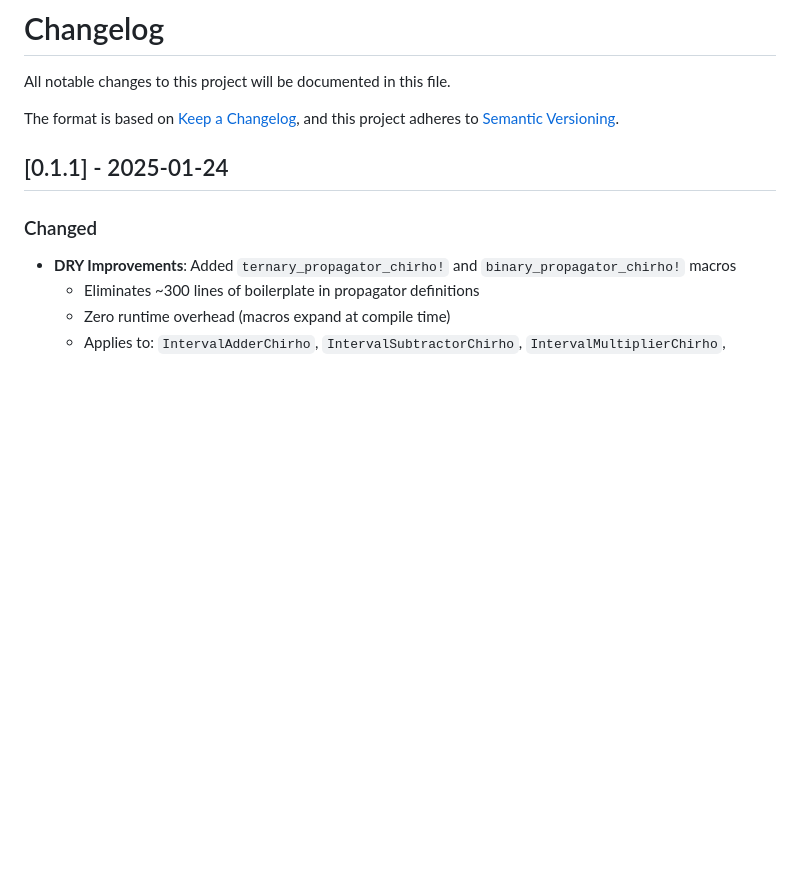
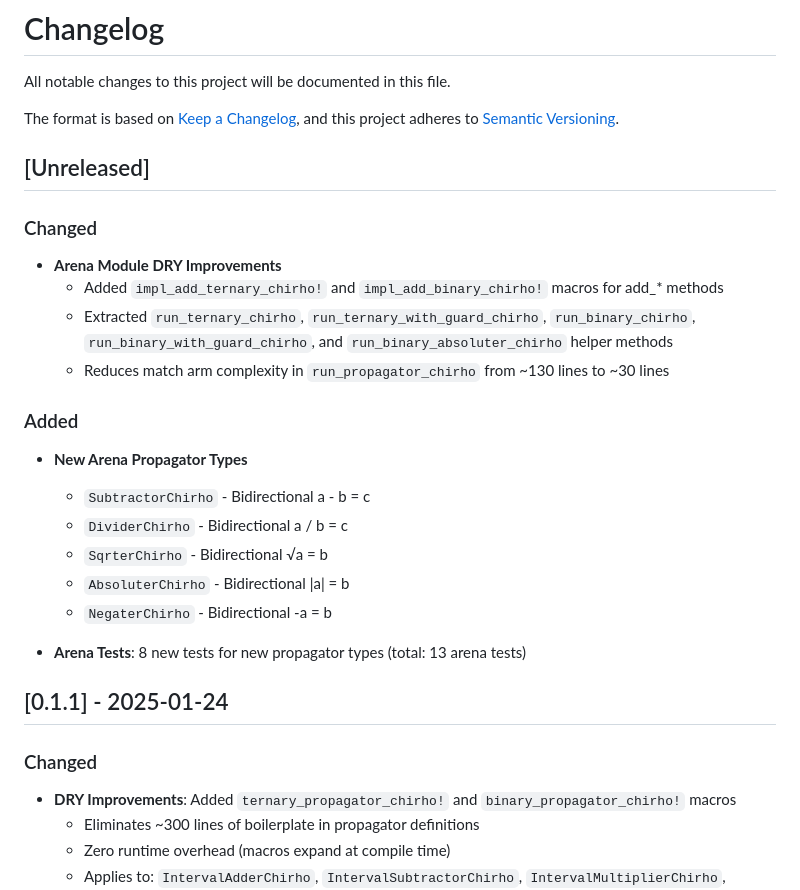
Before and after one commit to loveJesus/propagators-chirho, a Markdown page: CHANGELOG.md, the part around the change. Rendered like a GitHub page; blank space fills up the shorter version.

Commit message:
Update CHANGELOG with arena DRY improvements
Document new arena propagator types and DRY refactoring in [Unreleased] section.

Co-Authored-By: Claude Opus 4.5 <noreply@anthropic.com>

```diff
--- a/CHANGELOG.md
+++ b/CHANGELOG.md
@@ -8,6 +8,27 @@ All notable changes to this project will be documented in this file.
 
 The format is based on [Keep a Changelog](https://keepachangelog.com/en/1.0.0/),
 and this project adheres to [Semantic Versioning](https://semver.org/spec/v2.0.0.html).
+
+## [Unreleased]
+
+### Changed
+
+- **Arena Module DRY Improvements**
+  - Added `impl_add_ternary_chirho!` and `impl_add_binary_chirho!` macros for add_* methods
+  - Extracted `run_ternary_chirho`, `run_ternary_with_guard_chirho`, `run_binary_chirho`,
+    `run_binary_with_guard_chirho`, and `run_binary_absoluter_chirho` helper methods
+  - Reduces match arm complexity in `run_propagator_chirho` from ~130 lines to ~30 lines
+
+### Added
+
+- **New Arena Propagator Types**
+  - `SubtractorChirho` - Bidirectional a - b = c
+  - `DividerChirho` - Bidirectional a / b = c
+  - `SqrterChirho` - Bidirectional √a = b
+  - `AbsoluterChirho` - Bidirectional |a| = b
+  - `NegaterChirho` - Bidirectional -a = b
+
+- **Arena Tests**: 8 new tests for new propagator types (total: 13 arena tests)
 
 ## [0.1.1] - 2025-01-24
 
```
